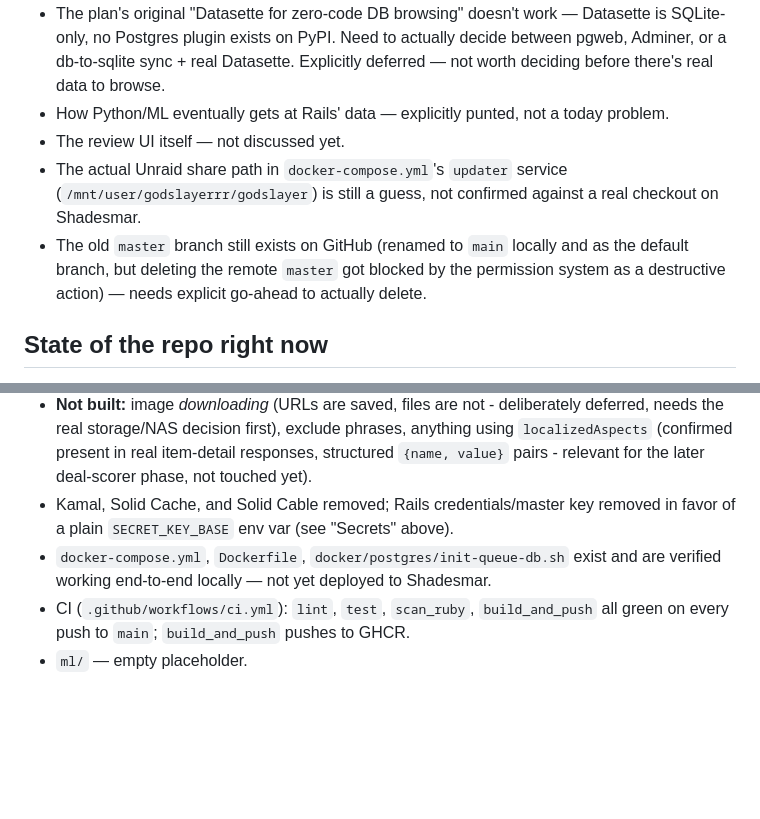
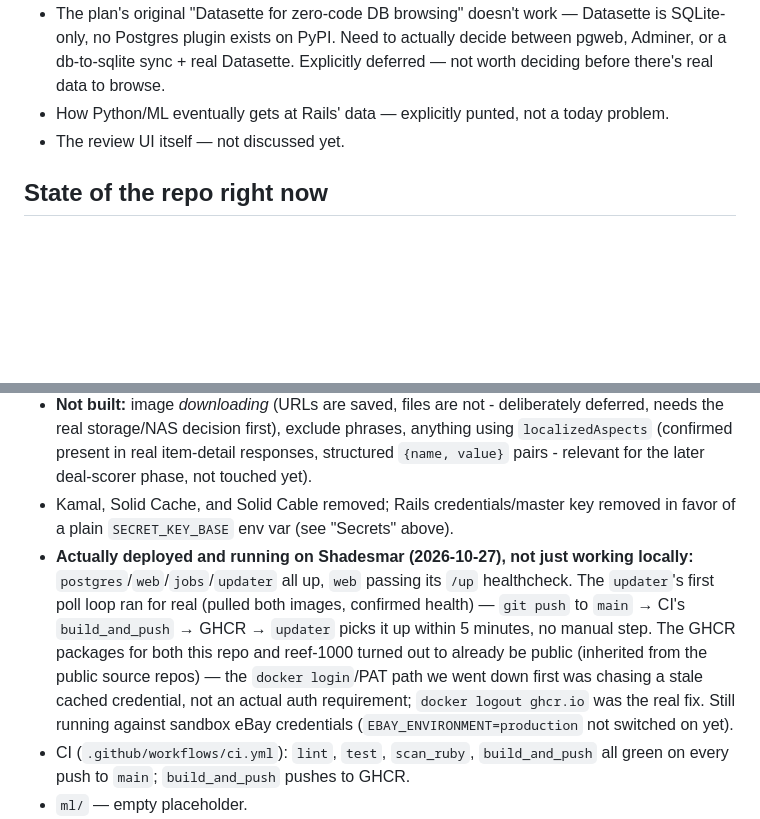
Before and after one commit to jonesdeini/godslayer, a Markdown page: CLAUDE.md, 2 parts joined by grey strips. Rendered like a GitHub page; blank space fills up the shorter version.

Commit message:
Record real deployment to Shadesmar in CLAUDE.md
Closes out two stale Open items (share path confirmed, master already
deleted) and replaces the "not yet deployed" line with what's actually
running. Also records the GHCR-public-package finding so a future
session doesn't re-chase the PAT path we went down first.

Co-Authored-By: Claude Sonnet 5 <noreply@anthropic.com>
Claude-Session: https://claude.ai/code/session_01WR3kkmox6tdRtk8A4Wyk8q

```diff
--- a/CLAUDE.md
+++ b/CLAUDE.md
@@ -55,8 +55,6 @@ This is Rob's project to learn and to be able to defend in an interview. The poi
 - The plan's original "Datasette for zero-code DB browsing" doesn't work — Datasette is SQLite-only, no Postgres plugin exists on PyPI. Need to actually decide between pgweb, Adminer, or a db-to-sqlite sync + real Datasette. Explicitly deferred — not worth deciding before there's real data to browse.
 - How Python/ML eventually gets at Rails' data — explicitly punted, not a today problem.
 - The review UI itself — not discussed yet.
-- The actual Unraid share path in `docker-compose.yml`'s `updater` service (`/mnt/user/godslayerrr/godslayer`) is still a guess, not confirmed against a real checkout on Shadesmar.
-- The old `master` branch still exists on GitHub (renamed to `main` locally and as the default branch, but deleting the remote `master` got blocked by the permission system as a destructive action) — needs explicit go-ahead to actually delete.
 
 ## State of the repo right now
 
@@ -64,7 +62,7 @@ This is Rob's project to learn and to be able to defend in an interview. The poi
 - **The full scraper pipeline works end-to-end, verified against the real sandbox API, not just stubbed tests (2026-10-26):** `SearchKeyword` → `SweepSchedulerJob` → `KeywordSweepJob` → `Ebay::Search.keyword` → `Ebay::Item.detail` (per result) → `ListingImporter` → `ListingWriter`/`ImageWriter`. A real run against `q=laptop` saved 99 listings and 198 image rows for real (demo data, cleaned up after). All TDD'd with Minitest + WebMock, reef-1000-style conventions (namespaced API clients, flat domain services, no-parens-on-calls, `self.verb = new.verb` delegation). A bad item (failed fetch, unparseable response) is caught and logged per-item, doesn't sink the rest of the sweep.
 - **Not built:** image *downloading* (URLs are saved, files are not - deliberately deferred, needs the real storage/NAS decision first), exclude phrases, anything using `localizedAspects` (confirmed present in real item-detail responses, structured `{name, value}` pairs - relevant for the later deal-scorer phase, not touched yet).
 - Kamal, Solid Cache, and Solid Cable removed; Rails credentials/master key removed in favor of a plain `SECRET_KEY_BASE` env var (see "Secrets" above).
-- `docker-compose.yml`, `Dockerfile`, `docker/postgres/init-queue-db.sh` exist and are verified working end-to-end locally — not yet deployed to Shadesmar.
+- **Actually deployed and running on Shadesmar (2026-10-27), not just working locally:** `postgres`/`web`/`jobs`/`updater` all up, `web` passing its `/up` healthcheck. The `updater`'s first poll loop ran for real (pulled both images, confirmed health) — `git push` to `main` → CI's `build_and_push` → GHCR → `updater` picks it up within 5 minutes, no manual step. The GHCR packages for both this repo and reef-1000 turned out to already be public (inherited from the public source repos) — the `docker login`/PAT path we went down first was chasing a stale cached credential, not an actual auth requirement; `docker logout ghcr.io` was the real fix. Still running against sandbox eBay credentials (`EBAY_ENVIRONMENT=production` not switched on yet).
 - CI (`.github/workflows/ci.yml`): `lint`, `test`, `scan_ruby`, `build_and_push` all green on every push to `main`; `build_and_push` pushes to GHCR.
 - `ml/` — empty placeholder.
 - **eBay Developer Program account approved 2026-10-26** — real sandbox credentials are in `.env` and working (App ID/Cert ID; Dev ID confirmed unused for this OAuth flow). Production access not yet granted/used.
```
